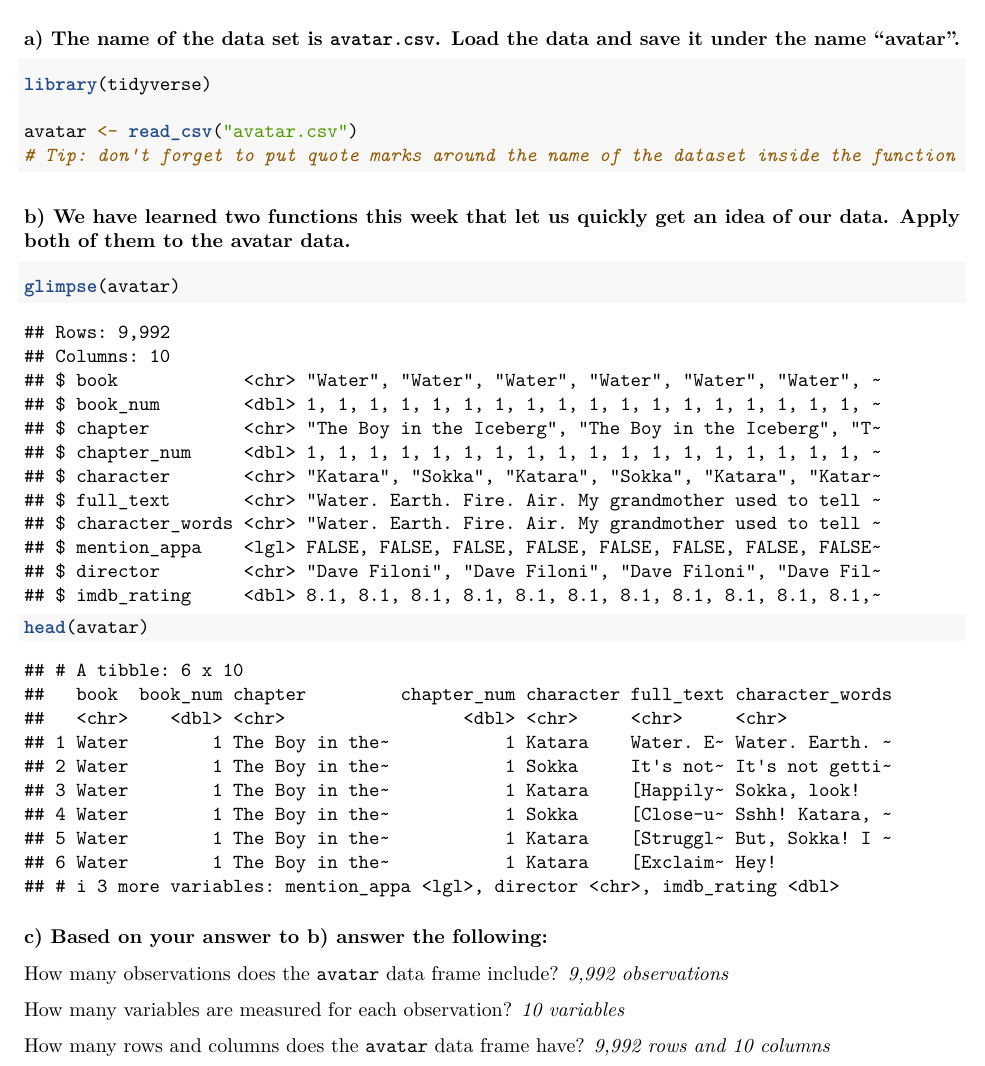
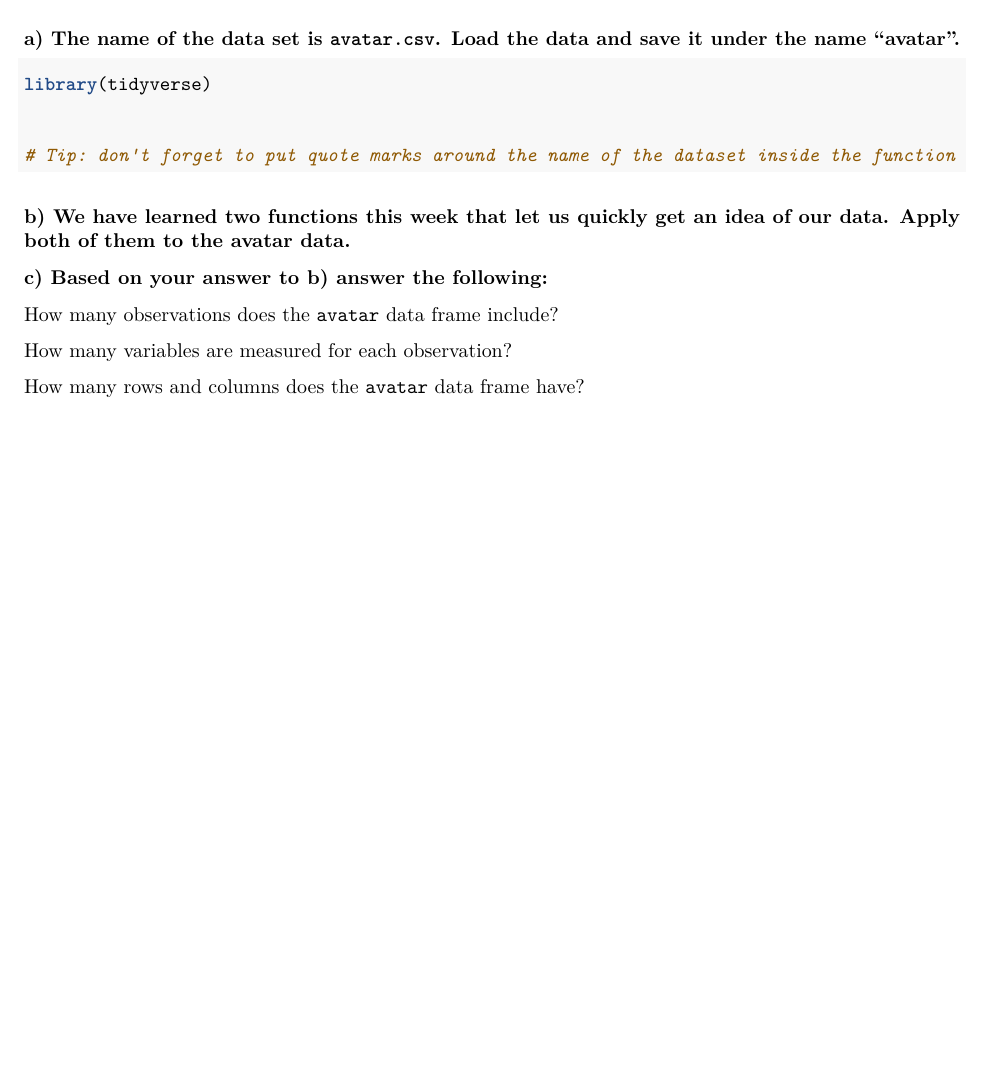
Before and after one commit to SamanthaJoCaetano/STA130-W21-ProblemSet1-Week1, an R Markdown document (week1_ProblemSet.Rmd): part of page 3 of 5, cut so that both start at the same text, the shorter picture padded with empty space. Rendered offline with R 4.5, knitr and Pandoc, then LaTeX, with nearby package versions.

Commit message:
Update week1_ProblemSet.Rmd

````diff
--- a/week1_ProblemSet.Rmd
+++ b/week1_ProblemSet.Rmd
@@ -100,24 +100,23 @@ For this question we will work with data about the TV show Avatar: The Last Airb
 ```{r}
 library(tidyverse)
 
-avatar <- read_csv("avatar.csv")
+
 # Tip: don't forget to put quote marks around the name of the dataset inside the function
 ```
 
 ### b) We have learned two functions this week that let us quickly get an idea of our data. Apply both of them to the avatar data.
 
 ```{r}
-glimpse(avatar)
-head(avatar)
+
 ```
 
 ### c) Based on your answer to b) answer the following:
 
-How many observations does the `avatar` data frame include? *9,992 observations*
+How many observations does the `avatar` data frame include?
 
-How many variables are measured for each observation? *10 variables*
+How many variables are measured for each observation?
 
-How many rows and columns does the `avatar` data frame have? *9,992 rows and 10 columns*
+How many rows and columns does the `avatar` data frame have?
 
 \newpage
 
````
